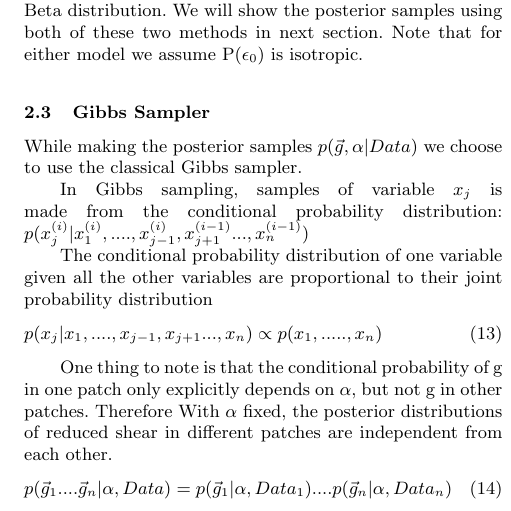
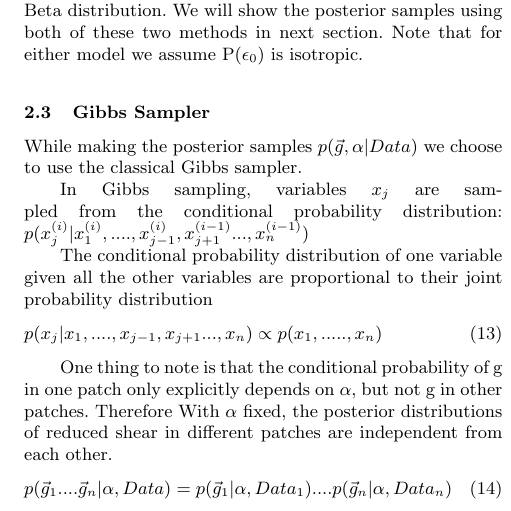
Before and after one commit to julywater/WeakLensing, a LaTeX paper (docs/ms.tex): part of one column of page 3 of 6, cut so that both start at the same text. Compiled offline with pdfLaTeX; a LaTeX package or settings file that is missing is left out.

Commit message:
Update ms.tex

```diff
--- a/docs/ms.tex
+++ b/docs/ms.tex
@@ -314,7 +314,7 @@ we assume P($\epsilon_{0}$) is isotropic.
 While making the posterior samples $p(\vec{g},\alpha|Data)$ we choose to
 use the classical Gibbs sampler.
 
-In Gibbs sampling, samples of variable $x_{j}$ is made from the conditional
+In Gibbs sampling, variables $x_{j}$ are sampled from the conditional
 probability distribution: $p(x_{j}^{(i)}|x_{1}^{(i)},....,x_{j-1}^{(i)},x_{j+1}^{(i-1)}...,x_{n}^{(i-1)})$
 
 The conditional probability distribution of one variable given all the other variables are proportional to their joint probability distribution
```
